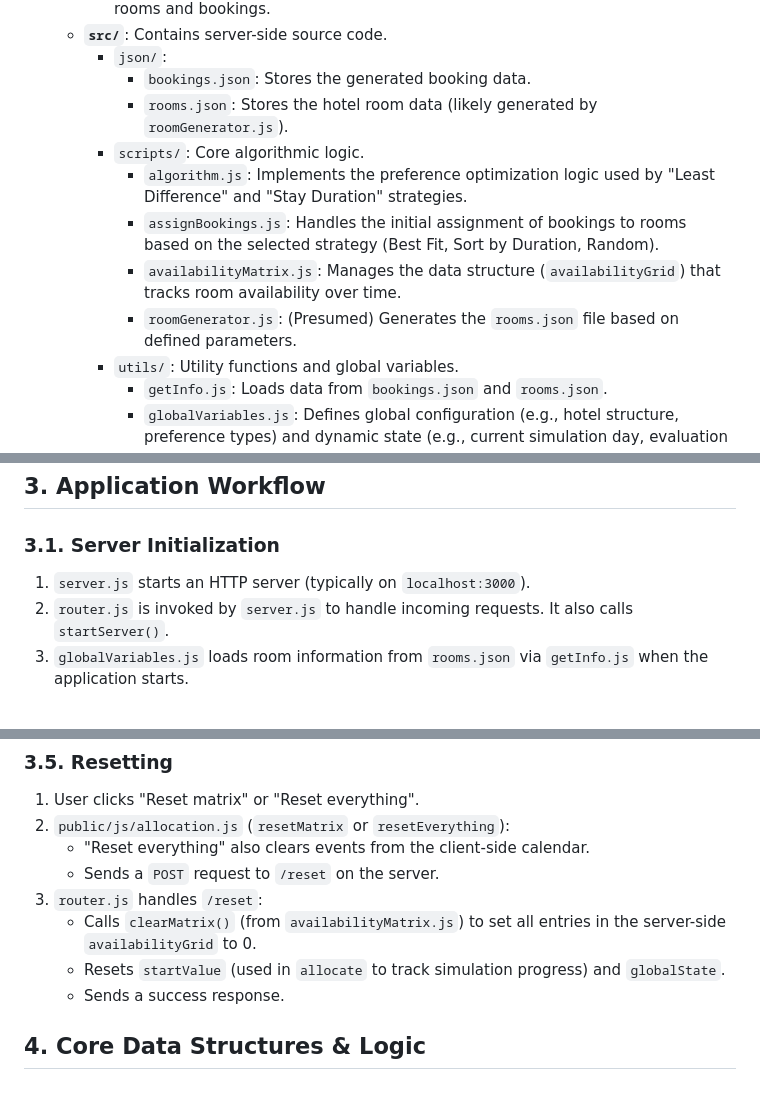
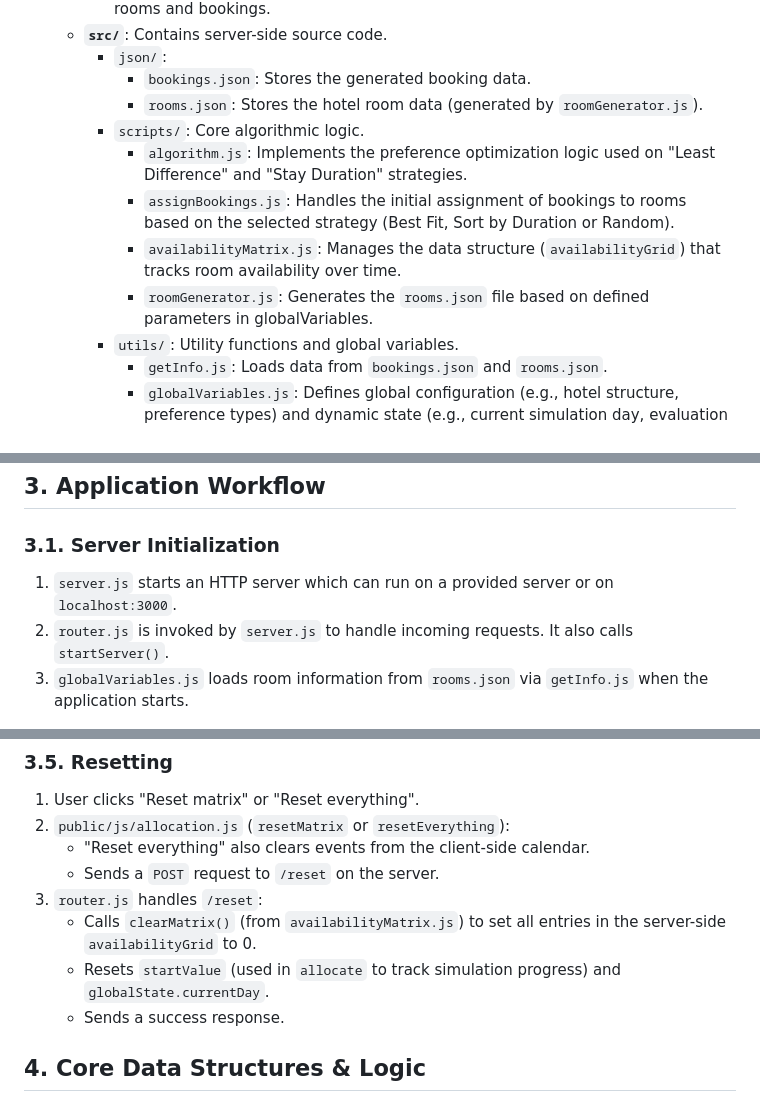
Before and after one commit to TheGingong/p2, a Markdown page: README.md, 3 parts joined by grey strips. Rendered like a GitHub page.

```diff
--- a/README.md
+++ b/README.md
@@ -35,12 +35,12 @@ The project is organized into server-side logic, client-side interface, and data
     *   **`src/`**: Contains server-side source code.
         *   `json/`:
             *   `bookings.json`: Stores the generated booking data.
-            *   `rooms.json`: Stores the hotel room data (likely generated by `roomGenerator.js`).
+            *   `rooms.json`: Stores the hotel room data (generated by `roomGenerator.js`).
         *   `scripts/`: Core algorithmic logic.
-            *   `algorithm.js`: Implements the preference optimization logic used by "Least Difference" and "Stay Duration" strategies.
-            *   `assignBookings.js`: Handles the initial assignment of bookings to rooms based on the selected strategy (Best Fit, Sort by Duration, Random).
+            *   `algorithm.js`: Implements the preference optimization logic used on "Least Difference" and "Stay Duration" strategies.
+            *   `assignBookings.js`: Handles the initial assignment of bookings to rooms based on the selected strategy (Best Fit, Sort by Duration or Random).
             *   `availabilityMatrix.js`: Manages the data structure (`availabilityGrid`) that tracks room availability over time.
-            *   `roomGenerator.js`: (Presumed) Generates the `rooms.json` file based on defined parameters.
+            *   `roomGenerator.js`: Generates the `rooms.json` file based on defined parameters in globalVariables.
         *   `utils/`: Utility functions and global variables.
             *   `getInfo.js`: Loads data from `bookings.json` and `rooms.json`.
             *   `globalVariables.js`: Defines global configuration (e.g., hotel structure, preference types) and dynamic state (e.g., current simulation day, evaluation metrics).
@@ -55,7 +55,7 @@ The project is organized into server-side logic, client-side interface, and data
 ## 3. Application Workflow
 
 ### 3.1. Server Initialization
-1.  `server.js` starts an HTTP server (typically on `localhost:3000`).
+1.  `server.js` starts an HTTP server which can run on a provided server or on `localhost:3000`.
 2.  `router.js` is invoked by `server.js` to handle incoming requests. It also calls `startServer()`.
 3.  `globalVariables.js` loads room information from `rooms.json` via `getInfo.js` when the application starts.
 
@@ -117,7 +117,7 @@ The project is organized into server-side logic, client-side interface, and data
     *   Sends a `POST` request to `/reset` on the server.
 3.  `router.js` handles `/reset`:
     *   Calls `clearMatrix()` (from `availabilityMatrix.js`) to set all entries in the server-side `availabilityGrid` to 0.
-    *   Resets `startValue` (used in `allocate` to track simulation progress) and `globalState`.
+    *   Resets `startValue` (used in `allocate` to track simulation progress) and `globalState.currentDay`.
     *   Sends a success response.
 
 ## 4. Core Data Structures & Logic
```
Also changed, not shown: other parts of README.md (+1 -0 lines).
